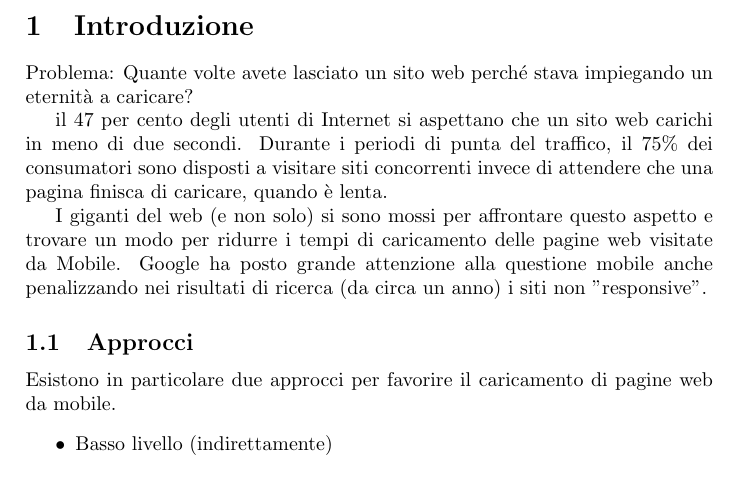
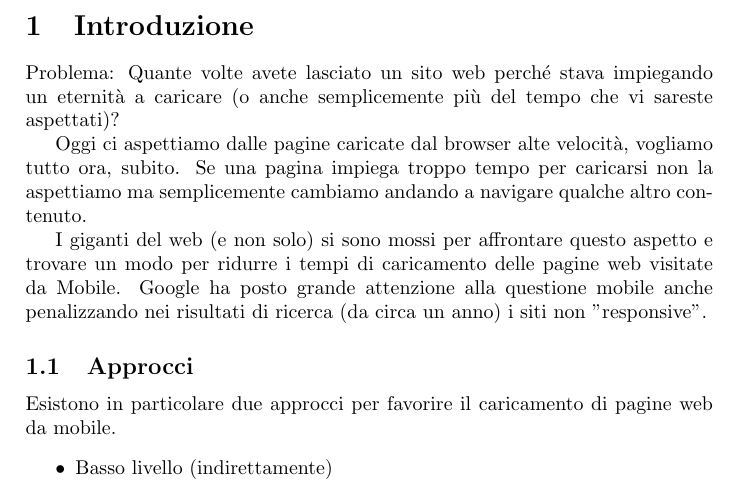
Before and after one commit to esalvucci/AMP-talk, a LaTeX document (readable/main.tex): part of page 3 of 7, cut so that both start at the same text. Compiled offline with pdfLaTeX.

Commit message:
cambiate prime righe di introduzione

```diff
--- a/readable/main.tex
+++ b/readable/main.tex
@@ -21,10 +21,9 @@
 \newpage
 \section{Introduzione}
 
-Problema: Quante volte avete lasciato un sito web perché stava impiegando un eternità a caricare?
+Problema: Quante volte avete lasciato un sito web perché stava impiegando un eternità a caricare (o anche semplicemente più del tempo che vi sareste aspettati)?
 
-il 47 per cento degli utenti di Internet si aspettano che un sito web carichi in meno di due secondi.
-Durante i periodi di punta del traffico, il 75\% dei consumatori sono disposti a visitare siti concorrenti invece di attendere che una pagina finisca di caricare, quando è lenta.
+Oggi ci aspettiamo dalle pagine caricate dal browser alte velocità, vogliamo tutto ora, subito. Se una pagina impiega troppo tempo per caricarsi non la aspettiamo ma semplicemente cambiamo andando a navigare qualche altro contenuto.
 
 I giganti del web (e non solo) si sono mossi per affrontare questo aspetto e trovare un modo per ridurre i tempi di caricamento delle pagine web visitate da Mobile.
 Google ha posto grande attenzione alla questione mobile anche penalizzando nei risultati di ricerca (da circa un anno) i siti non "responsive".
```
